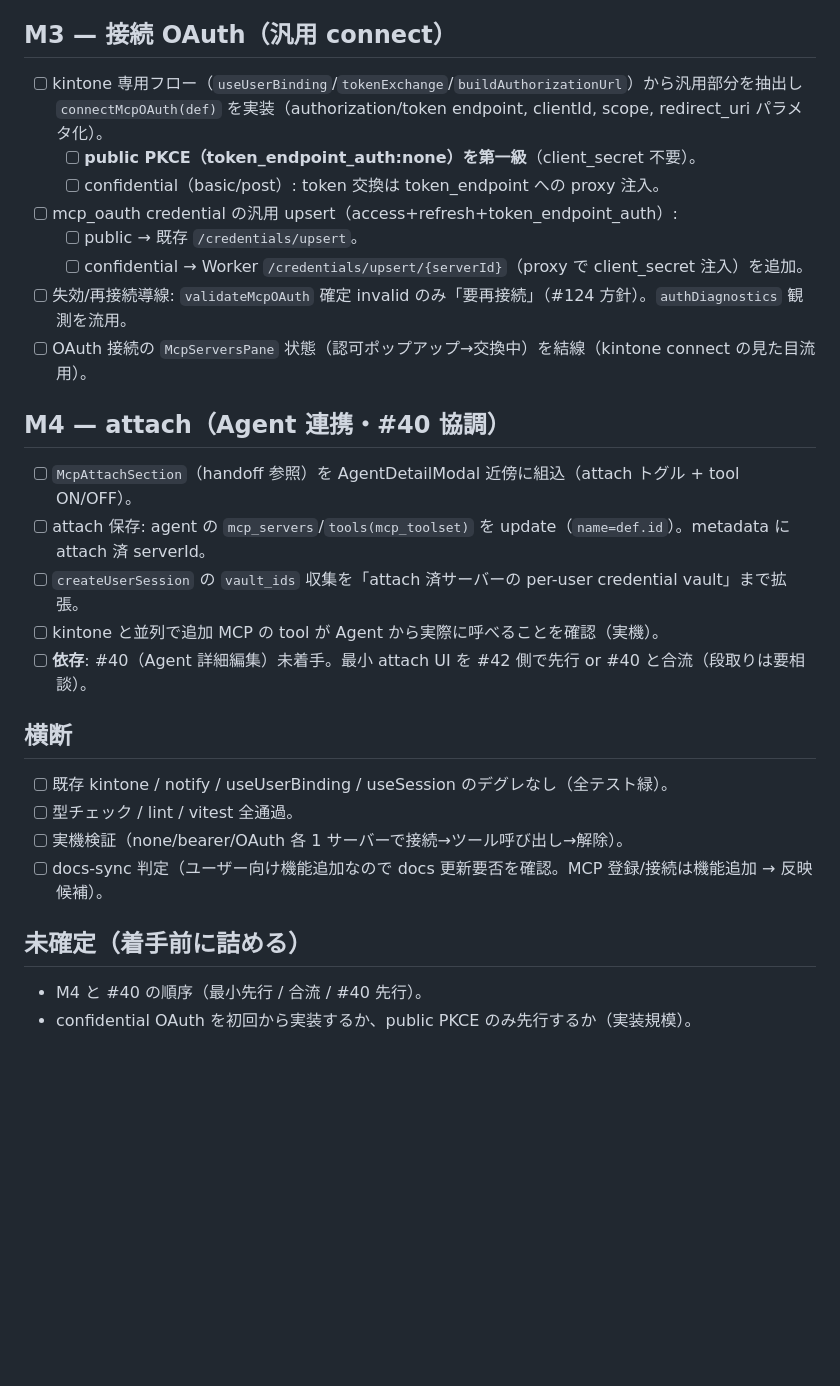
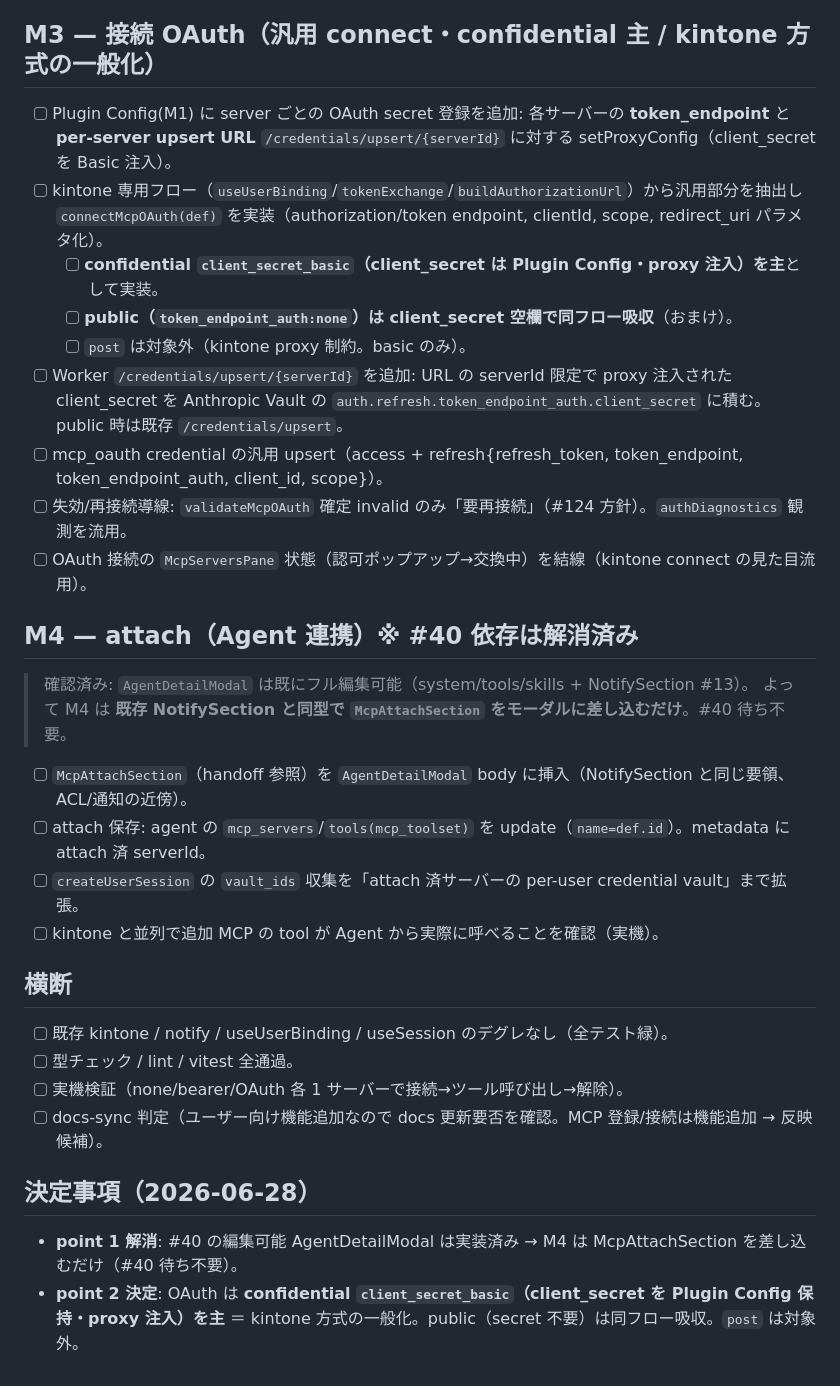
Before and after one commit to sugimomoto/CoworkAgentForKintone, a Markdown page: .steering/20260627-issue-42-mcp-registration/tasklist.md, the part around the change. GitHub-like rendering; blank space fills up the shorter version.

```diff
--- a/.steering/20260627-issue-42-mcp-registration/tasklist.md
+++ b/.steering/20260627-issue-42-mcp-registration/tasklist.md
@@ -37,23 +37,27 @@ none / bearer / OAuth すべて今回スコープ。allowed_hosts 管理は不
 - [ ] `useMcpConnections` フック: カタログ × per-user credential を突合（connected/invalid/idle）。
 - [ ] tools/list キャッシュをサーバー定義へ反映（最小は表示のみ）。
 
-## M3 — 接続 OAuth（汎用 connect）
+## M3 — 接続 OAuth（汎用 connect・confidential 主 / kintone 方式の一般化）
+- [ ] Plugin Config(M1) に server ごとの OAuth secret 登録を追加: 各サーバーの **token_endpoint** と
+      **per-server upsert URL** `/credentials/upsert/{serverId}` に対する setProxyConfig（client_secret を Basic 注入）。
 - [ ] kintone 専用フロー（`useUserBinding`/`tokenExchange`/`buildAuthorizationUrl`）から汎用部分を抽出し
       `connectMcpOAuth(def)` を実装（authorization/token endpoint, clientId, scope, redirect_uri パラメタ化）。
-  - [ ] **public PKCE（token_endpoint_auth:none）を第一級**（client_secret 不要）。
-  - [ ] confidential（basic/post）: token 交換は token_endpoint への proxy 注入。
-- [ ] mcp_oauth credential の汎用 upsert（access+refresh+token_endpoint_auth）:
-  - [ ] public → 既存 `/credentials/upsert`。
-  - [ ] confidential → Worker `/credentials/upsert/{serverId}`（proxy で client_secret 注入）を追加。
+  - [ ] **confidential `client_secret_basic`（client_secret は Plugin Config・proxy 注入）を主**として実装。
+  - [ ] **public（`token_endpoint_auth:none`）は client_secret 空欄で同フロー吸収**（おまけ）。
+  - [ ] `post` は対象外（kintone proxy 制約。basic のみ）。
+- [ ] Worker `/credentials/upsert/{serverId}` を追加: URL の serverId 限定で proxy 注入された client_secret を
+      Anthropic Vault の `auth.refresh.token_endpoint_auth.client_secret` に積む。public 時は既存 `/credentials/upsert`。
+- [ ] mcp_oauth credential の汎用 upsert（access + refresh{refresh_token, token_endpoint, token_endpoint_auth, client_id, scope}）。
 - [ ] 失効/再接続導線: `validateMcpOAuth` 確定 invalid のみ「要再接続」（#124 方針）。`authDiagnostics` 観測を流用。
 - [ ] OAuth 接続の `McpServersPane` 状態（認可ポップアップ→交換中）を結線（kintone connect の見た目流用）。
 
-## M4 — attach（Agent 連携・#40 協調）
-- [ ] `McpAttachSection`（handoff 参照）を AgentDetailModal 近傍に組込（attach トグル + tool ON/OFF）。
+## M4 — attach（Agent 連携）※ #40 依存は解消済み
+> 確認済み: `AgentDetailModal` は既にフル編集可能（system/tools/skills + NotifySection #13）。
+> よって M4 は **既存 NotifySection と同型で `McpAttachSection` をモーダルに差し込むだけ**。#40 待ち不要。
+- [ ] `McpAttachSection`（handoff 参照）を `AgentDetailModal` body に挿入（NotifySection と同じ要領、ACL/通知の近傍）。
 - [ ] attach 保存: agent の `mcp_servers`/`tools(mcp_toolset)` を update（`name=def.id`）。metadata に attach 済 serverId。
 - [ ] `createUserSession` の `vault_ids` 収集を「attach 済サーバーの per-user credential vault」まで拡張。
 - [ ] kintone と並列で追加 MCP の tool が Agent から実際に呼べることを確認（実機）。
-- [ ] **依存**: #40（Agent 詳細編集）未着手。最小 attach UI を #42 側で先行 or #40 と合流（段取りは要相談）。
 
 ## 横断
 - [ ] 既存 kintone / notify / useUserBinding / useSession のデグレなし（全テスト緑）。
@@ -61,6 +65,7 @@ none / bearer / OAuth すべて今回スコープ。allowed_hosts 管理は不
 - [ ] 実機検証（none/bearer/OAuth 各 1 サーバーで接続→ツール呼び出し→解除）。
 - [ ] docs-sync 判定（ユーザー向け機能追加なので docs 更新要否を確認。MCP 登録/接続は機能追加 → 反映候補）。
 
-## 未確定（着手前に詰める）
-- M4 と #40 の順序（最小先行 / 合流 / #40 先行）。
-- confidential OAuth を初回から実装するか、public PKCE のみ先行するか（実装規模）。
+## 決定事項（2026-06-28）
+- **point 1 解消**: #40 の編集可能 AgentDetailModal は実装済み → M4 は McpAttachSection を差し込むだけ（#40 待ち不要）。
+- **point 2 決定**: OAuth は **confidential `client_secret_basic`（client_secret を Plugin Config 保持・proxy 注入）を主**
+  ＝ kintone 方式の一般化。public（secret 不要）は同フロー吸収。`post` は対象外。
```
Also changed, not shown: .steering/20260627-issue-42-mcp-registration/design.md (+12 -8 lines).
